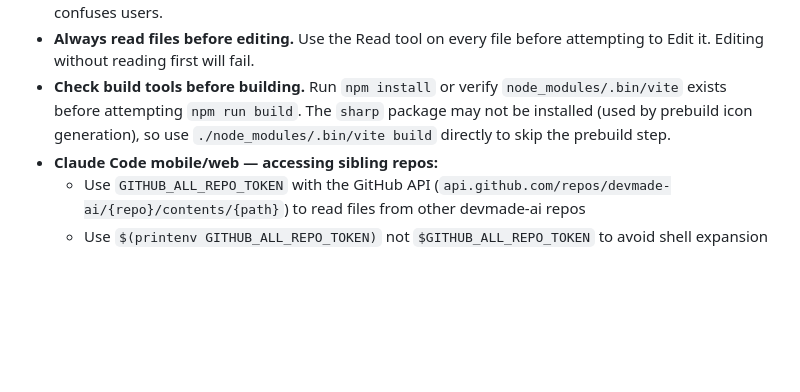
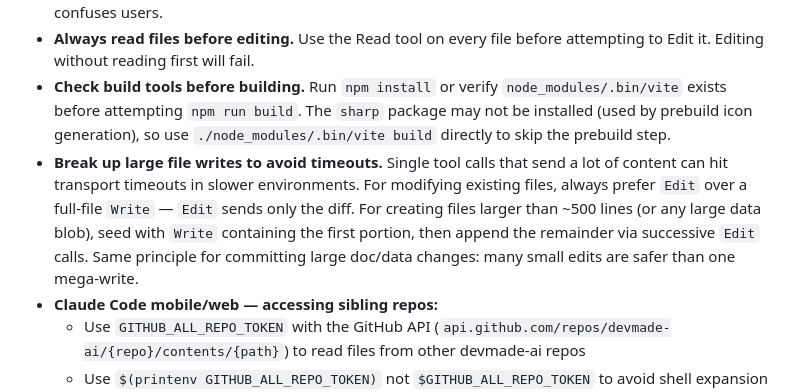
Before and after one commit to devmade-ai/glow-props, a Markdown page: CLAUDE.md, the part around the change. GitHub-like rendering; blank space fills up the shorter version.

Commit message:
docs(claude): add AI Note on chunking large writes to avoid timeouts
Adds a fleet-wide AI Note: prefer Edit over full-file Write for
modifications (Edit sends only the diff), and for new files larger
than ~500 lines seed with Write then append via successive Edit
calls. Single large tool calls can hit transport timeouts in slower
environments. Slots into AI Notes between "Check build tools before
building" and the sibling-repo access note — both adjacent entries
are tool-usage guidance, so it groups naturally.

Downstream repos pick this up via the standard glow-props CLAUDE.md
sync (curl https://devmade-ai.github.io/glow-props/CLAUDE.md or
manual alignment in the next CLAUDE.md PR).

Tags: documentation, ai-guidance, fleet
Complexity: 1
Urgency: 2
Impact: internal
Risk: low
Debt: neutral
Epic: ai-tooling-hygiene
Semver: patch

```diff
--- a/CLAUDE.md
+++ b/CLAUDE.md
@@ -271,6 +271,7 @@ These footers are required on every commit. No exceptions.
 - **CRITICAL: Keep `TutorialModal.jsx` up to date** - This is USER-FACING help content shown in-app. When tabs, sections, or features change, update the tutorial steps to match. Outdated tutorial content confuses users.
 - **Always read files before editing.** Use the Read tool on every file before attempting to Edit it. Editing without reading first will fail.
 - **Check build tools before building.** Run `npm install` or verify `node_modules/.bin/vite` exists before attempting `npm run build`. The `sharp` package may not be installed (used by prebuild icon generation), so use `./node_modules/.bin/vite build` directly to skip the prebuild step.
+- **Break up large file writes to avoid timeouts.** Single tool calls that send a lot of content can hit transport timeouts in slower environments. For modifying existing files, always prefer `Edit` over a full-file `Write` — `Edit` sends only the diff. For creating files larger than ~500 lines (or any large data blob), seed with `Write` containing the first portion, then append the remainder via successive `Edit` calls. Same principle for committing large doc/data changes: many small edits are safer than one mega-write.
 - **Claude Code mobile/web — accessing sibling repos:**
   - Use `GITHUB_ALL_REPO_TOKEN` with the GitHub API (`api.github.com/repos/devmade-ai/{repo}/contents/{path}`) to read files from other devmade-ai repos
   - Use `$(printenv GITHUB_ALL_REPO_TOKEN)` not `$GITHUB_ALL_REPO_TOKEN` to avoid shell expansion issues
```
